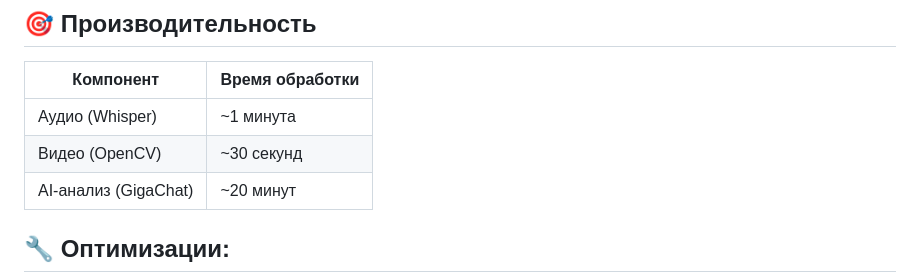
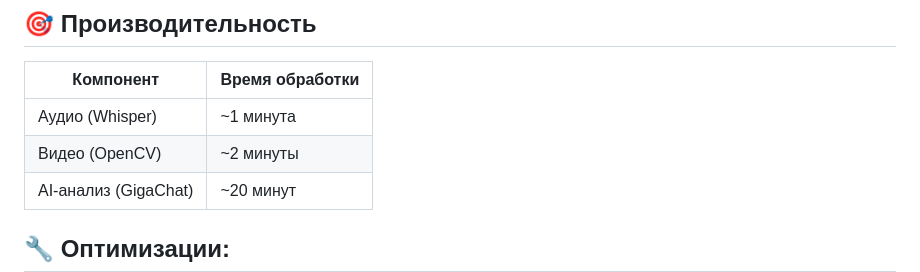
Before and after one commit to sokolovea/python-ai-hackathon-mipt-2025, a Markdown page: README.md, the part around the change. Rendered like a GitHub page.

```diff
--- a/README.md
+++ b/README.md
@@ -90,7 +90,7 @@ docker-compose down && docker-compose up --build
 | Компонент          | Время обработки  |
 |--------------------|------------------|
 | Аудио (Whisper)    | ~1 минута        |
-| Видео (OpenCV)     | ~30 секунд       |
+| Видео (OpenCV)     | ~2 минуты        |
 | AI-анализ (GigaChat)| ~20 минут       |
 
 ## 🔧 Оптимизации:
```
